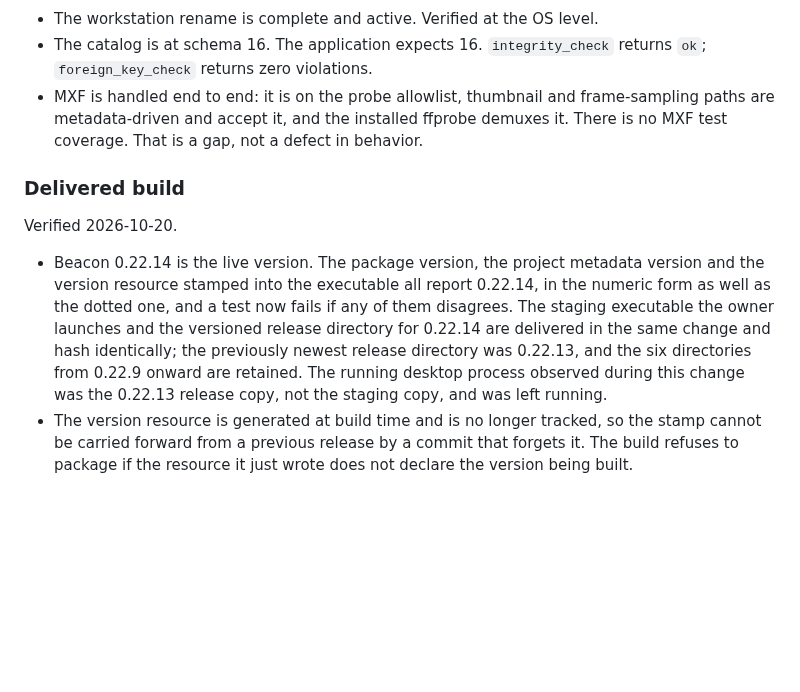
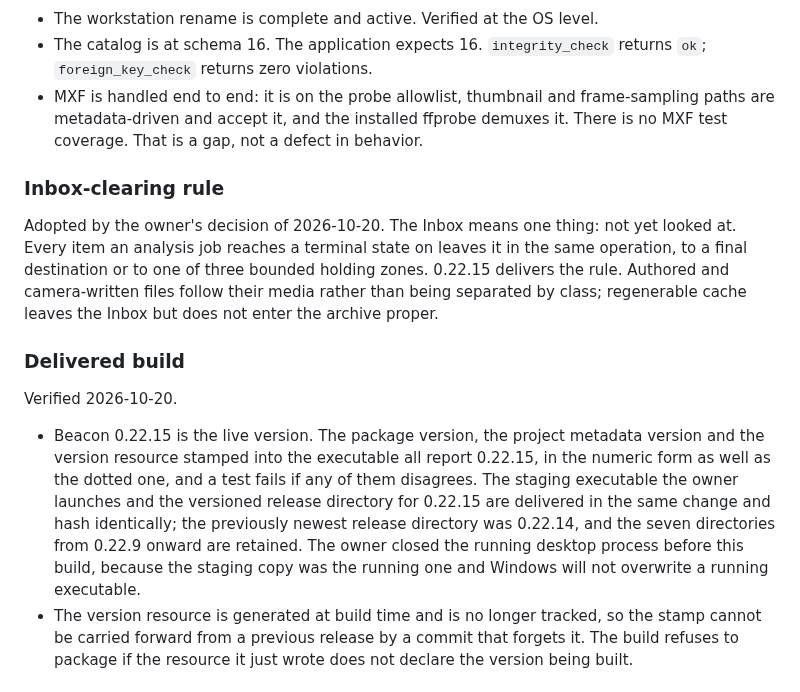
Before and after one commit to randolphcv/ATLAS, a Markdown page: docs/ATLAS_PROJECT_MEMORY.md, the part around the change. GitHub-like rendering; blank space fills up the shorter version.

```diff
--- a/docs/ATLAS_PROJECT_MEMORY.md
+++ b/docs/ATLAS_PROJECT_MEMORY.md
@@ -29,19 +29,29 @@ inspection. No application run was involved.
   ffprobe demuxes it. There is no MXF test coverage. That is a gap, not a
   defect in behavior.
 
+### Inbox-clearing rule
+
+Adopted by the owner's decision of 2026-10-20. The Inbox means one thing: not
+yet looked at. Every item an analysis job reaches a terminal state on leaves
+it in the same operation, to a final destination or to one of three bounded
+holding zones. 0.22.15 delivers the rule. Authored and camera-written files
+follow their media rather than being separated by class; regenerable cache
+leaves the Inbox but does not enter the archive proper.
+
 ### Delivered build
 
 Verified 2026-10-20.
 
-- Beacon 0.22.14 is the live version. The package version, the project
+- Beacon 0.22.15 is the live version. The package version, the project
   metadata version and the version resource stamped into the executable all
-  report 0.22.14, in the numeric form as well as the dotted one, and a test
-  now fails if any of them disagrees. The staging executable the owner
-  launches and the versioned release directory for 0.22.14 are delivered in
-  the same change and hash identically; the previously newest release
-  directory was 0.22.13, and the six directories from 0.22.9 onward are
-  retained. The running desktop process observed during this change was the
-  0.22.13 release copy, not the staging copy, and was left running.
+  report 0.22.15, in the numeric form as well as the dotted one, and a test
+  fails if any of them disagrees. The staging executable the owner launches
+  and the versioned release directory for 0.22.15 are delivered in the same
+  change and hash identically; the previously newest release directory was
+  0.22.14, and the seven directories from 0.22.9 onward are retained. The
+  owner closed the running desktop process before this build, because the
+  staging copy was the running one and Windows will not overwrite a running
+  executable.
 - The version resource is generated at build time and is no longer tracked,
   so the stamp cannot be carried forward from a previous release by a commit
   that forgets it. The build refuses to package if the resource it just wrote
```
Also changed, not shown: AGENTS.md (+28 -4 lines).
